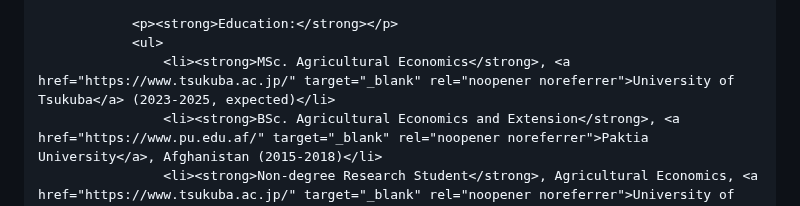
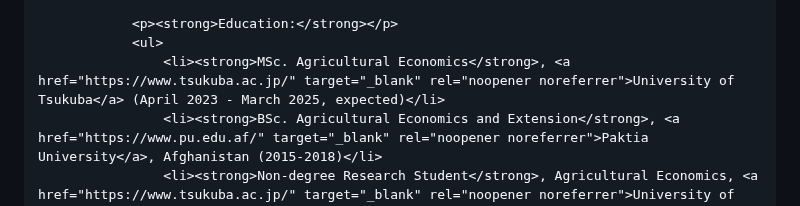
Before and after one commit to WK-Ahmadzai/WK-Ahmadzai.github.io, a Markdown page: README.md, the part around the change. GitHub-like rendering.

```diff
--- a/README.md
+++ b/README.md
@@ -35,7 +35,7 @@
 
                 <p><strong>Education:</strong></p>
                 <ul>
-                    <li><strong>MSc. Agricultural Economics</strong>, <a href="https://www.tsukuba.ac.jp/" target="_blank" rel="noopener noreferrer">University of Tsukuba</a> (2023-2025, expected)</li>
+                    <li><strong>MSc. Agricultural Economics</strong>, <a href="https://www.tsukuba.ac.jp/" target="_blank" rel="noopener noreferrer">University of Tsukuba</a> (April 2023 - March 2025, expected)</li>
                     <li><strong>BSc. Agricultural Economics and Extension</strong>, <a href="https://www.pu.edu.af/" target="_blank" rel="noopener noreferrer">Paktia University</a>, Afghanistan (2015-2018)</li>
                     <li><strong>Non-degree Research Student</strong>, Agricultural Economics, <a href="https://www.tsukuba.ac.jp/" target="_blank" rel="noopener noreferrer">University of Tsukuba</a> (April 2022 - March 2023)</li>
                 </ul>
```
